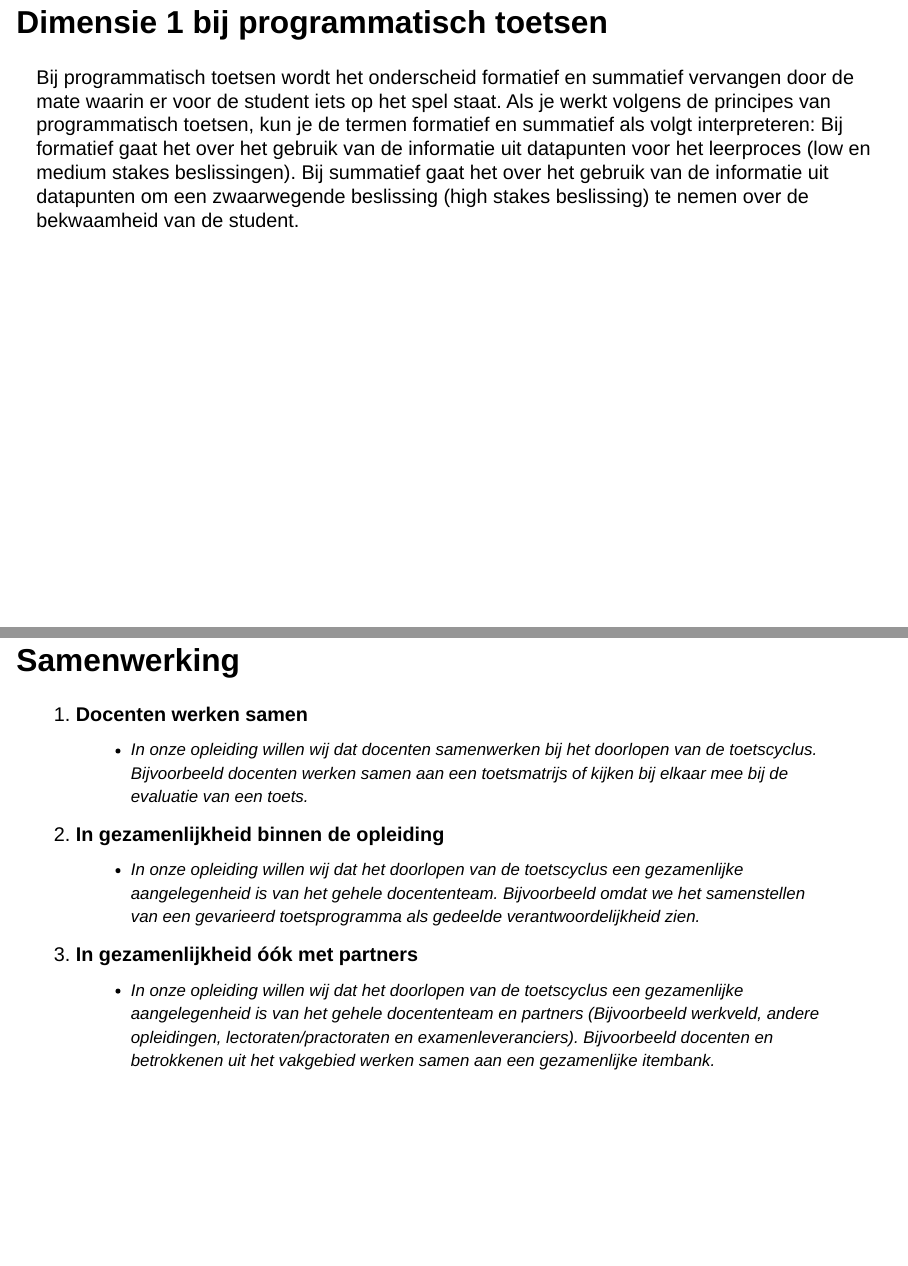
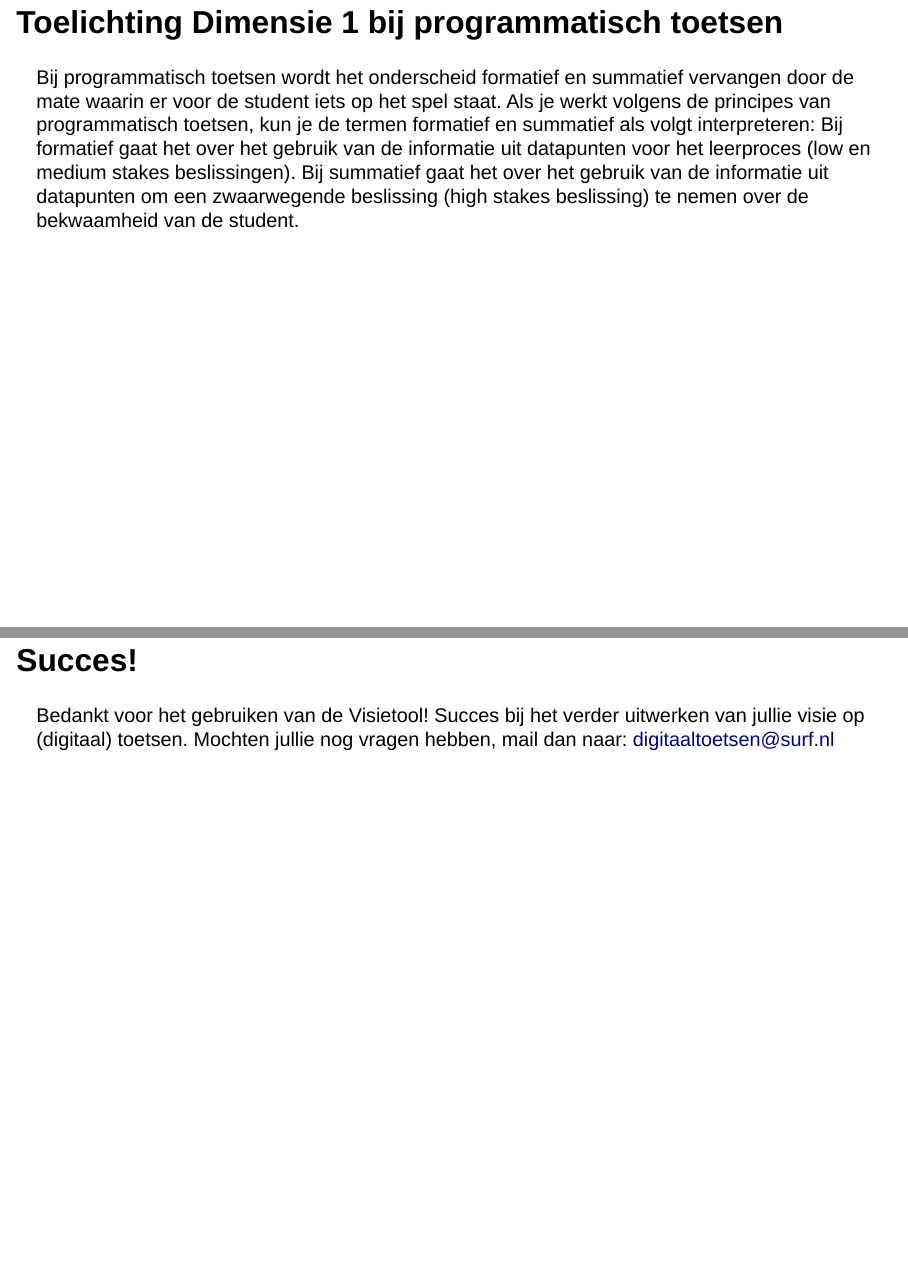
Before and after one commit to Werkgroep-Toetsen-Op-Afstand/visietool-toetsen, a Quarto document (visietool_toetsen.qmd): pages 3 and 19 of 20 before the commit and pages 3 and 20 of 21 after it, joined at a grey line. Rendered offline with R 4.5, knitr and Pandoc in place of Quarto, with nearby package versions; drawn as Slidy slides in place of the format the file asks for.

Commit message:
Update visietool_toetsen.qmd
toegevoegd:
toelichting PT
bedankt en mailadres

```diff
--- a/visietool_toetsen.qmd
+++ b/visietool_toetsen.qmd
@@ -17,7 +17,7 @@ format:
 
 In deze dimensie gaat het om de vraag hoe de verschillende doelen waarvoor een toets kan worden ingezet zich tot elkaar verhouden. Bij een <dfn title="Toetsing waarbij het leren van de toets voorop staat. Vanuit de literatuur wordt hierbij aanbevolen om af te zien van het geven van cijfers . Door met toetsopgaven aan de slag te gaan en te leren van fouten en feedback wordt het leerproces gestimuleerd. Er wordt niet gestreefd naar een bepaald minimaal te behalen niveau. Soms ook aangeduid met Assessment for Learning of Assessment as Learning. ">formatieve</dfn> inzet wordt het toetsen van studenten gebruikt om het leren te stimuleren en te besluiten over de beste vervolgstappen in het onderwijs. Bij een summatieve inzet wordt het toetsen gebruikt om vast te stellen of voldoende geleerd is en te besluiten over de kwalificatie van de student. Een formatief en een summatief gebruik van toetsen sluiten elkaar niet uit. Zo kan een toets die in eerste instantie voor summatief gebruik bedoeld is bijvoorbeeld ook op een formatieve manier worden ingezet.
 
-## Dimensie 1 bij programmatisch toetsen
+## Toelichting Dimensie 1 bij programmatisch toetsen
 
 Bij programmatisch toetsen wordt het onderscheid formatief en summatief vervangen door de mate waarin er voor de student iets op het spel staat. Als je werkt volgens de principes van programmatisch toetsen, kun je de termen formatief en summatief als volgt interpreteren: Bij formatief gaat het over het gebruik van de informatie uit datapunten voor het leerproces (low en medium stakes beslissingen). Bij summatief gaat het over het gebruik van de informatie uit datapunten om een zwaarwegende beslissing (high stakes beslissing) te nemen over de bekwaamheid van de student.
 
@@ -139,4 +139,10 @@ In deze dimensie gaat het over de inrichting van systemen. Wellicht heb je het g
 3. **In gezamenlijkheid óók met partners**
     - In onze opleiding willen wij dat het doorlopen van de toetscyclus een gezamenlijke aangelegenheid is van het gehele docententeam en partners (Bijvoorbeeld werkveld, andere opleidingen, lectoraten/practoraten en examenleveranciers). _Bijvoorbeeld docenten en betrokkenen uit het vakgebied werken samen aan een gezamenlijke <dfn title="Een itembank is een digitale verzameling vragen die voor een toets gebruikt kunnen worden. De toetsvragen kunnen worden voorzien van kenmerken, zoals metadata, tags, trefwoorden en labels. Ook de resultaten van de toetsen en van de (psychometrische) analyses worden bewaard in de itembank. ">itembank</dfn>. _
 
+# Succes! {.smaller data-background-color="#00617E"}
+
+Bedankt voor het gebruiken van de Visietool! Succes bij het verder uitwerken van jullie visie op (digitaal) toetsen.
+Mochten jullie nog vragen hebben, mail dan naar: digitaaltoetsen@surf.nl
+
+
 # {data-background-color="#9E8E67"}
```
